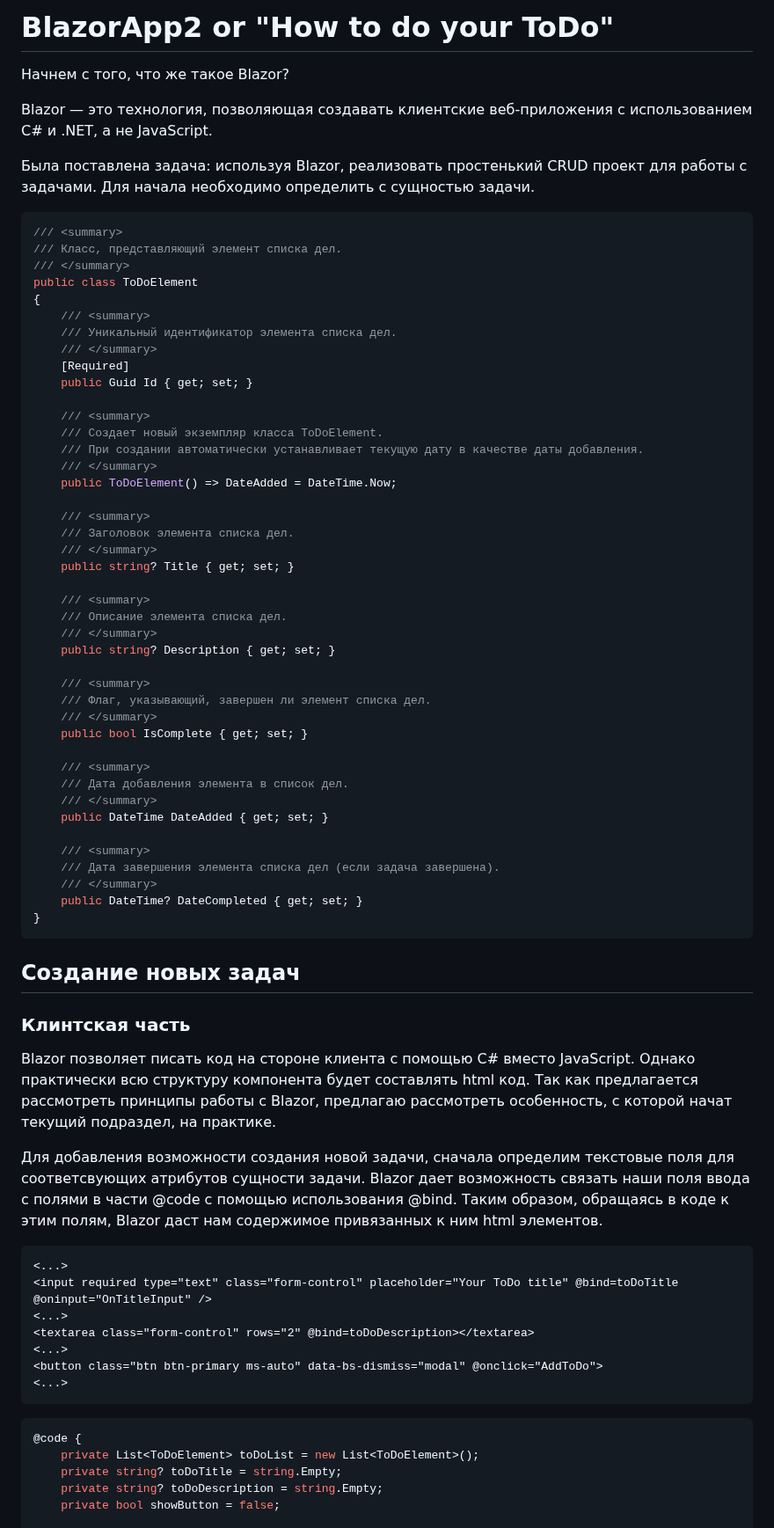
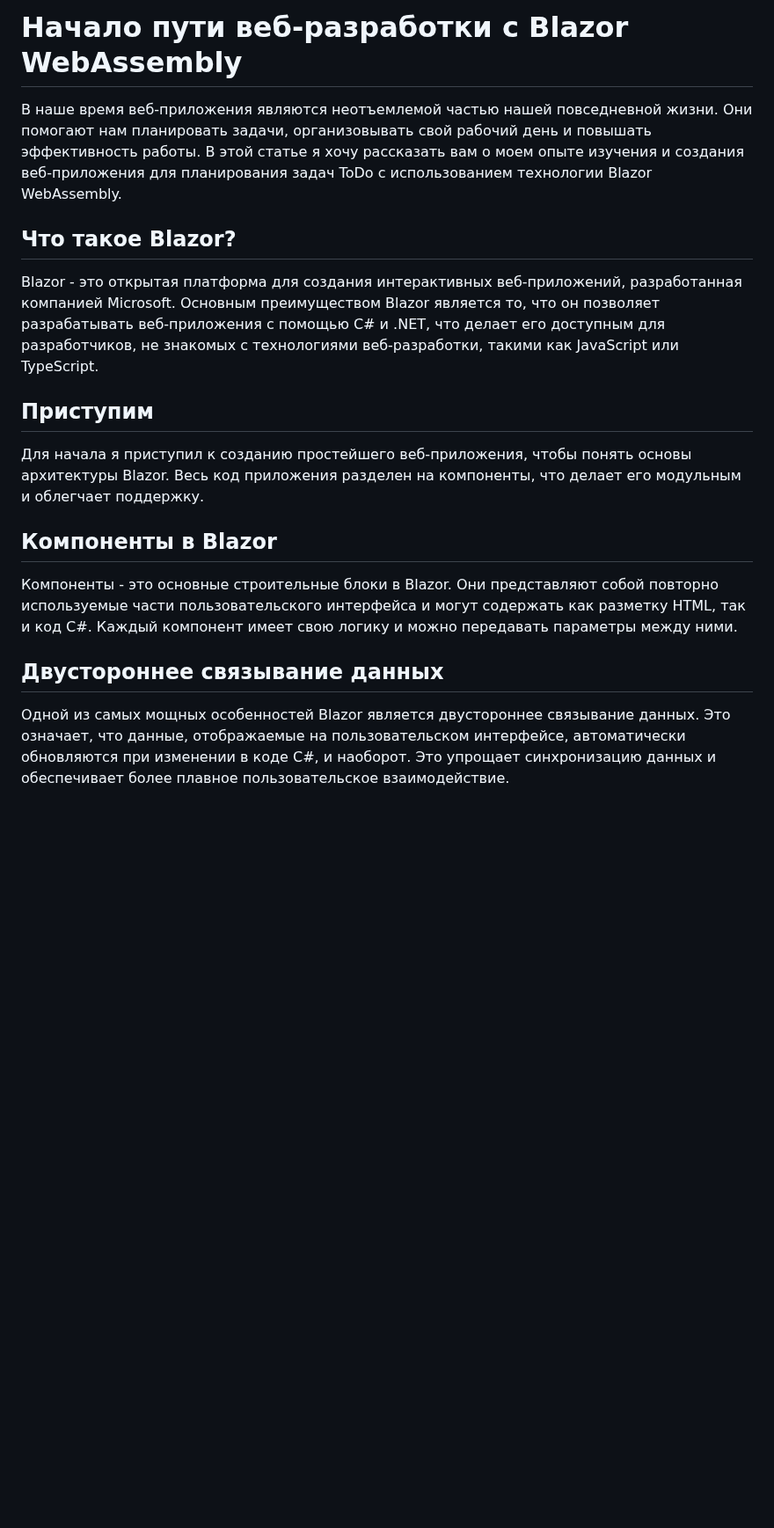
Before and after one commit to A5101/ToDO, a Markdown page: README.md, the part around one of its changes. Shown at 88% size. Drawn GitHub-style; blank space fills up the shorter version.

````diff
--- a/README.md
+++ b/README.md
@@ -1,72 +1,20 @@
-# BlazorApp2 or "How to do your ToDo"
-Начнем с того, что же такое Blazor?
+# Начало пути веб-разработки с Blazor WebAssembly
 
-Blazor — это технология, позволяющая создавать клиентские веб-приложения с использованием C# и .NET, а не JavaScript.
+В наше время веб-приложения являются неотъемлемой частью нашей повседневной жизни. Они помогают нам планировать задачи, организовывать свой рабочий день и повышать эффективность работы. В этой статье я хочу рассказать вам о моем опыте изучения и создания веб-приложения для планирования задач ToDo с использованием технологии Blazor WebAssembly.
 
-Была поставлена задача: используя Blazor, реализовать простенький CRUD проект для работы с задачами.
-Для начала необходимо определить с сущностью задачи.
-```c#
-/// <summary>
-/// Класс, представляющий элемент списка дел.
-/// </summary>
-public class ToDoElement
-{
-    /// <summary>
-    /// Уникальный идентификатор элемента списка дел.
-    /// </summary>
-    [Required]
-    public Guid Id { get; set; }
+## Что такое Blazor?
 
-    /// <summary>
-    /// Создает новый экземпляр класса ToDoElement.
-    /// При создании автоматически устанавливает текущую дату в качестве даты добавления.
-    /// </summary>
-    public ToDoElement() => DateAdded = DateTime.Now;
+Blazor - это открытая платформа для создания интерактивных веб-приложений, разработанная компанией Microsoft. Основным преимуществом Blazor является то, что он позволяет разрабатывать веб-приложения с помощью C# и .NET, что делает его доступным для разработчиков, не знакомых с технологиями веб-разработки, такими как JavaScript или TypeScript.
 
-    /// <summary>
-    /// Заголовок элемента списка дел.
-    /// </summary>
-    public string? Title { get; set; }
+## Приступим
 
-    /// <summary>
-    /// Описание элемента списка дел.
-    /// </summary>
-    public string? Description { get; set; }
+Для начала я приступил к созданию простейшего веб-приложения, чтобы понять основы архитектуры Blazor. Весь код приложения разделен на компоненты, что делает его модульным и облегчает поддержку.
 
-    /// <summary>
-    /// Флаг, указывающий, завершен ли элемент списка дел.
-    /// </summary>
-    public bool IsComplete { get; set; }
+## Компоненты в Blazor
 
-    /// <summary>
-    /// Дата добавления элемента в список дел.
-    /// </summary>
-    public DateTime DateAdded { get; set; }
+Компоненты - это основные строительные блоки в Blazor. Они представляют собой повторно используемые части пользовательского интерфейса и могут содержать как разметку HTML, так и код C#. Каждый компонент имеет свою логику и можно передавать параметры между ними.
 
-    /// <summary>
-    /// Дата завершения элемента списка дел (если задача завершена).
-    /// </summary>
-    public DateTime? DateCompleted { get; set; }
-}
-```
-## Создание новых задач
-### Клинтская часть
-Blazor позволяет писать код на стороне клиента с помощью C# вместо JavaScript. Однако практически всю структуру компонента будет составлять html код. Так как предлагается рассмотреть принципы работы с Blazor, предлагаю рассмотреть особенность, с которой начат текущий подраздел, на практике.
+## Двустороннее связывание данных
 
-Для добавления возможности создания новой задачи, сначала определим текстовые поля для соответсвующих атрибутов сущности задачи. Blazor дает возможность связать наши поля ввода с полями в части @code с помощью использования @bind. Таким образом, обращаясь в коде к этим полям, Blazor даст нам содержимое привязанных к ним html элементов.
-```html
-<...>
-<input required type="text" class="form-control" placeholder="Your ToDo title" @bind=toDoTitle @oninput="OnTitleInput" />
-<...>
-<textarea class="form-control" rows="2" @bind=toDoDescription></textarea>
-<...>
-<button class="btn btn-primary ms-auto" data-bs-dismiss="modal" @onclick="AddToDo">
-<...>
-```
-```c#
-@code {
-    private List<ToDoElement> toDoList = new List<ToDoElement>();
-    private string? toDoTitle = string.Empty;
-    private string? toDoDescription = string.Empty;
-    private bool showButton = false;
+Одной из самых мощных особенностей Blazor является двустороннее связывание данных. Это означает, что данные, отображаемые на пользовательском интерфейсе, автоматически обновляются при изменении в коде C#, и наоборот. Это упрощает синхронизацию данных и обеспечивает более плавное пользовательское взаимодействие.
 
````
Also changed, not shown: other parts of README.md (+4 -72 lines).
